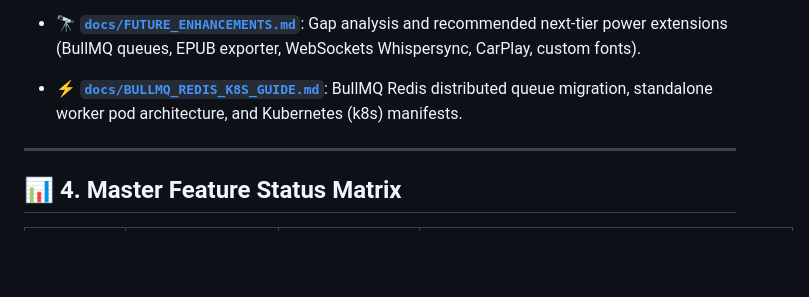
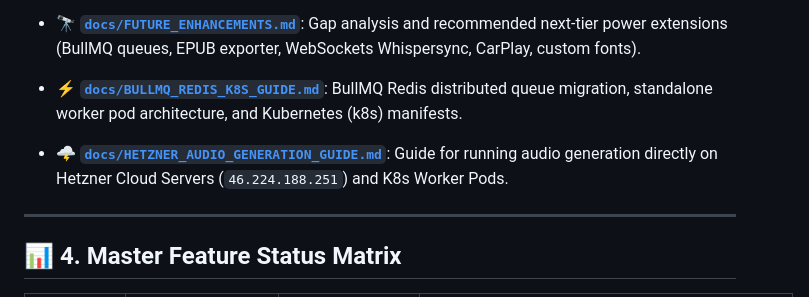
Before and after one commit to AiOpsCamp/liiro-ebook, a Markdown page: docs/ARCHITECTURE.md, the part around the change. GitHub-like rendering; blank space fills up the shorter version.

Commit message:
Add HETZNER_AUDIO_GENERATION_GUIDE.md for running audio generation on Hetzner server and K8s pods

```diff
--- a/docs/ARCHITECTURE.md
+++ b/docs/ARCHITECTURE.md
@@ -62,6 +62,7 @@ Detailed, deep-dive architectural specifications for individual sub-systems are
 - 🔭 [**`docs/FUTURE_ENHANCEMENTS.md`**](file:///Users/humayunrashid/multicamp/liiro-ebook/docs/FUTURE_ENHANCEMENTS.md): Gap analysis and recommended next-tier power extensions (BullMQ queues, EPUB exporter, WebSockets Whispersync, CarPlay, custom fonts).
 
 - ⚡ [**`docs/BULLMQ_REDIS_K8S_GUIDE.md`**](file:///Users/humayunrashid/multicamp/liiro-ebook/docs/BULLMQ_REDIS_K8S_GUIDE.md): BullMQ Redis distributed queue migration, standalone worker pod architecture, and Kubernetes (k8s) manifests.
+- 🌩️ [**`docs/HETZNER_AUDIO_GENERATION_GUIDE.md`**](file:///Users/humayunrashid/multicamp/liiro-ebook/docs/HETZNER_AUDIO_GENERATION_GUIDE.md): Guide for running audio generation directly on Hetzner Cloud Servers (`46.224.188.251`) and K8s Worker Pods.
 
 ---
 
```
Also changed, not shown: docs/HETZNER_AUDIO_GENERATION_GUIDE.md (added, +67 -0 lines).
